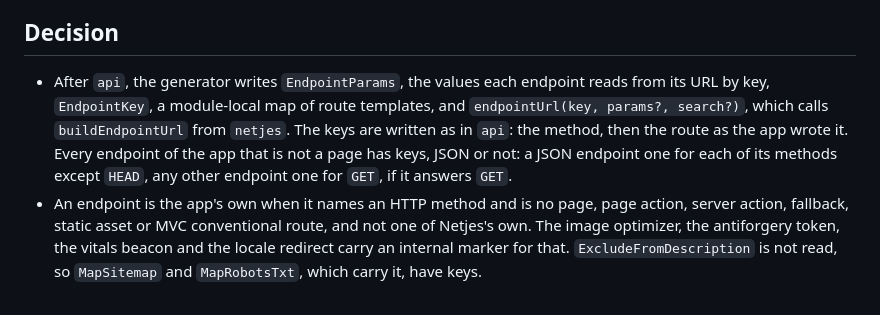
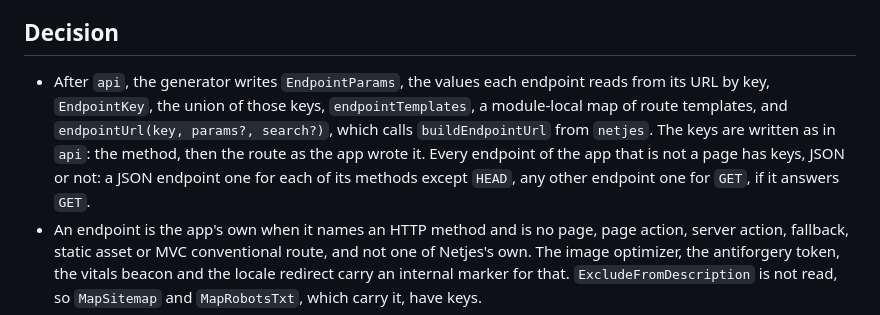
Before and after one commit to DennisVerhoeven/netjes, a Markdown page: docs/decisions/0045-typed-urls-for-the-apps-endpoints.md, the part around the change. Rendered like a GitHub page.

Commit message:
docs: name endpointTemplates in the decision on typed endpoint URLs
The decision read as if EndpointKey were the map of route templates,
and never named that map, while its consequences speak of five new
names.

Co-Authored-By: Claude Opus 5.5 <noreply@anthropic.com>

```diff
--- a/docs/decisions/0045-typed-urls-for-the-apps-endpoints.md
+++ b/docs/decisions/0045-typed-urls-for-the-apps-endpoints.md
@@ -8,7 +8,7 @@ The generated file typed the URLs of pages (`route()` and `Href`) and the bodies
 
 ## Decision
 
-- After `api`, the generator writes `EndpointParams`, the values each endpoint reads from its URL by key, `EndpointKey`, a module-local map of route templates, and `endpointUrl(key, params?, search?)`, which calls `buildEndpointUrl` from `netjes`. The keys are written as in `api`: the method, then the route as the app wrote it. Every endpoint of the app that is not a page has keys, JSON or not: a JSON endpoint one for each of its methods except `HEAD`, any other endpoint one for `GET`, if it answers `GET`.
+- After `api`, the generator writes `EndpointParams`, the values each endpoint reads from its URL by key, `EndpointKey`, the union of those keys, `endpointTemplates`, a module-local map of route templates, and `endpointUrl(key, params?, search?)`, which calls `buildEndpointUrl` from `netjes`. The keys are written as in `api`: the method, then the route as the app wrote it. Every endpoint of the app that is not a page has keys, JSON or not: a JSON endpoint one for each of its methods except `HEAD`, any other endpoint one for `GET`, if it answers `GET`.
 - An endpoint is the app's own when it names an HTTP method and is no page, page action, server action, fallback, static asset or MVC conventional route, and not one of Netjes's own. The image optimizer, the antiforgery token, the vitals beacon and the locale redirect carry an internal marker for that. `ExcludeFromDescription` is not read, so `MapSitemap` and `MapRobotsTxt`, which carry it, have keys.
 - The values are read from what minimal APIs report: the parameters of the route, each typed from the handler parameter that binds it, then the query keys the handler binds (inferred, named by `[FromQuery]`, or members of an `[AsParameters]` type). They are TypeScript types, not zod schemas, since the browser writes these values and reads none of them. The types are what binding accepts, not what the JSON writes: an enum is its C# names and its values, which the query string binds, also when `JsonStringEnumConverter` writes other names.
 - A route value is required unless routing has a default for it, or the template makes it optional and no parameter that needs a value binds it: binding answers 400 without one. `{slug}` stays required when the handler takes a `string? slug`, and `x` in `/a/{x?}/b` is required, since the matcher does not match `/a/b`. Where the types cannot say it (`y` without `x` in `/a/{x?}/{y?}`, which routing would read as `x`), `buildEndpointUrl` throws, as `LinkGenerator` gives no URL.
```
